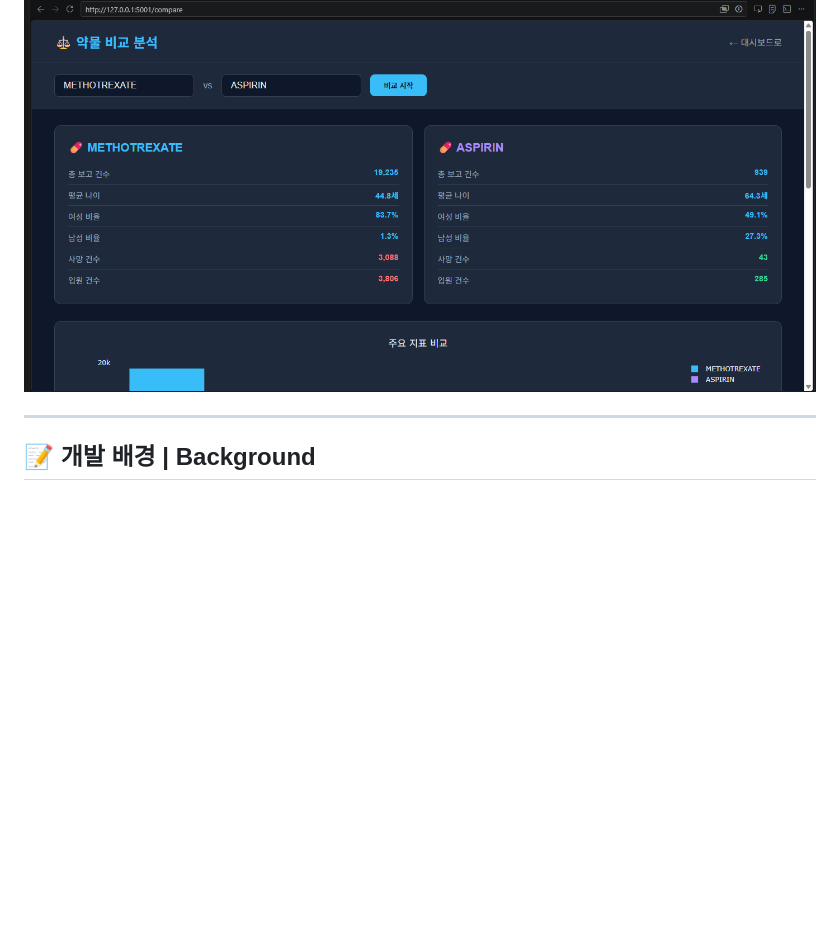
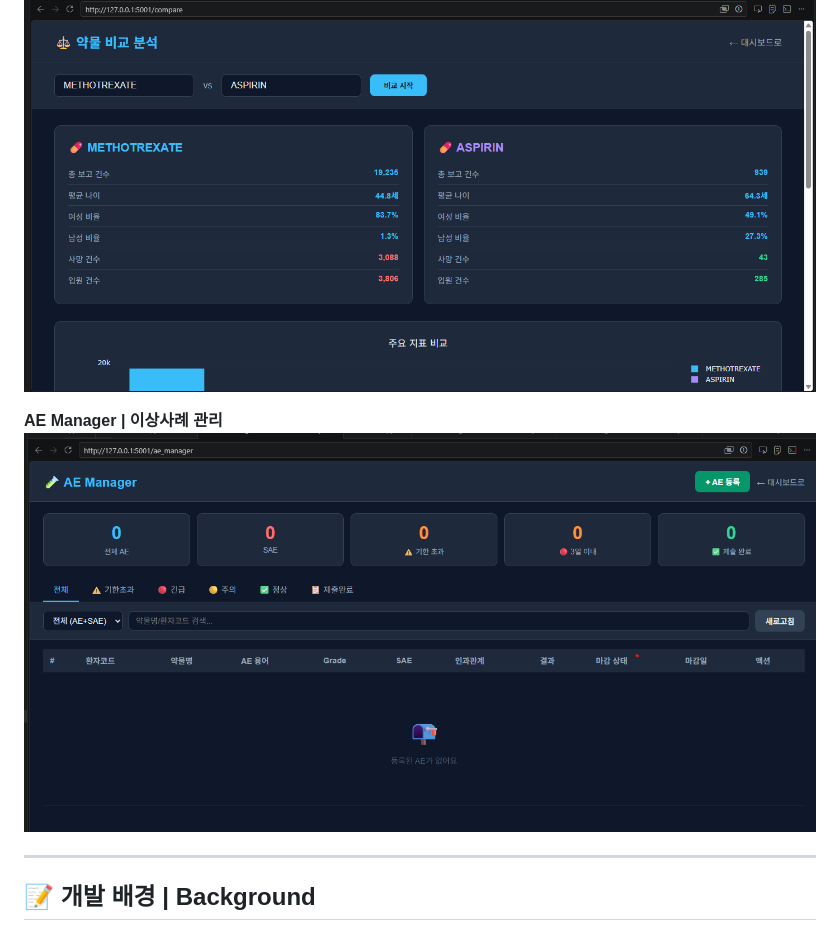
Before and after one commit to leesihwan21/pharma-risk-analyzer, a Markdown page: README.md, the part around the change. Rendered like a GitHub page; pictures changed too: screenshots/ae_manager.png (added); blank space fills up the shorter version.

Commit message:
docs: add AE Manager screenshot to README

```diff
--- a/README.md
+++ b/README.md
@@ -162,6 +162,9 @@ Data      : FDA FAERS 2024 Q3 (real-world pharmacovigilance data)
 **약물 비교 | Drug Comparison**
 ![compare](screenshots/compare.png)
 
+**AE Manager | 이상사례 관리**
+![ae_manager](screenshots/ae_manager.png)
+
 ---
 
 ## 📝 개발 배경 | Background
```
